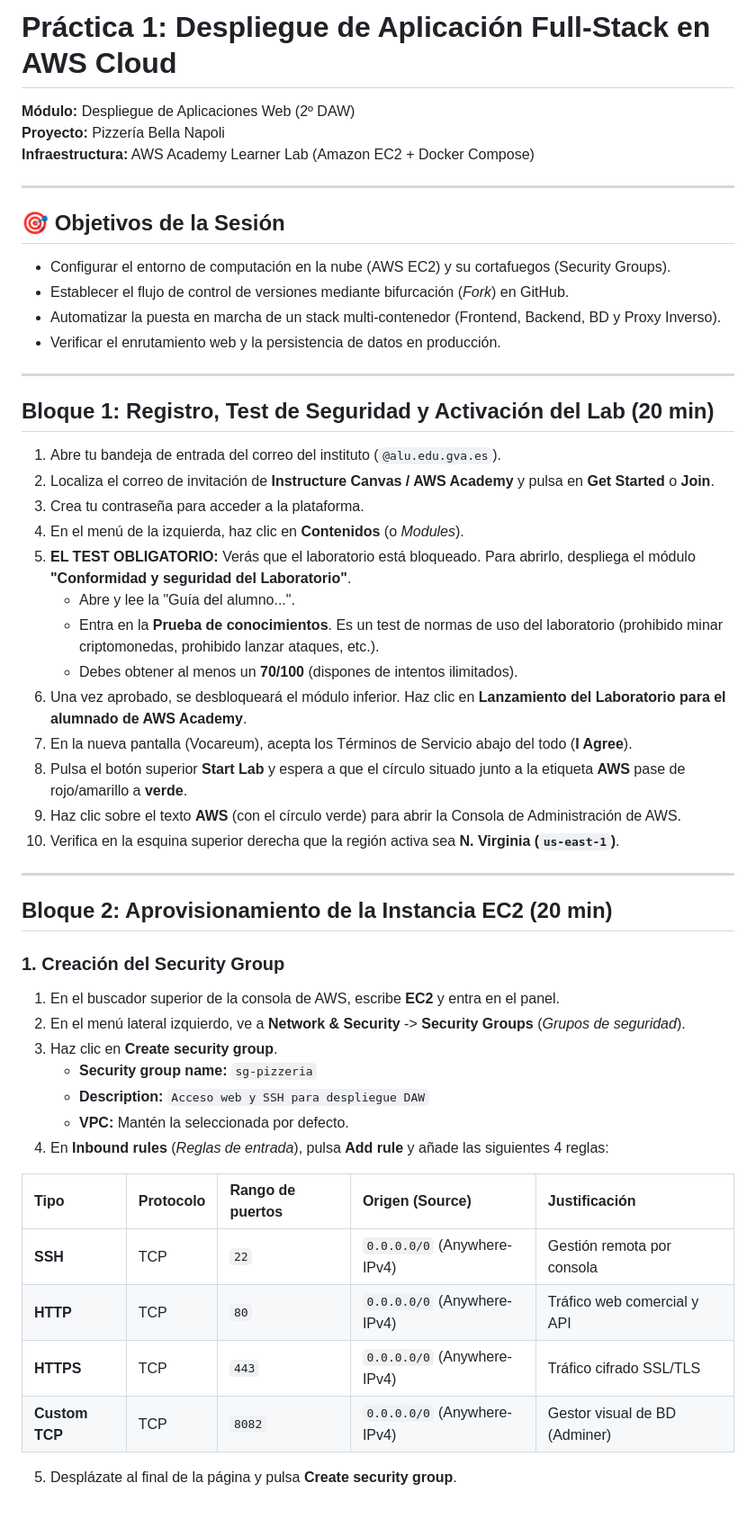
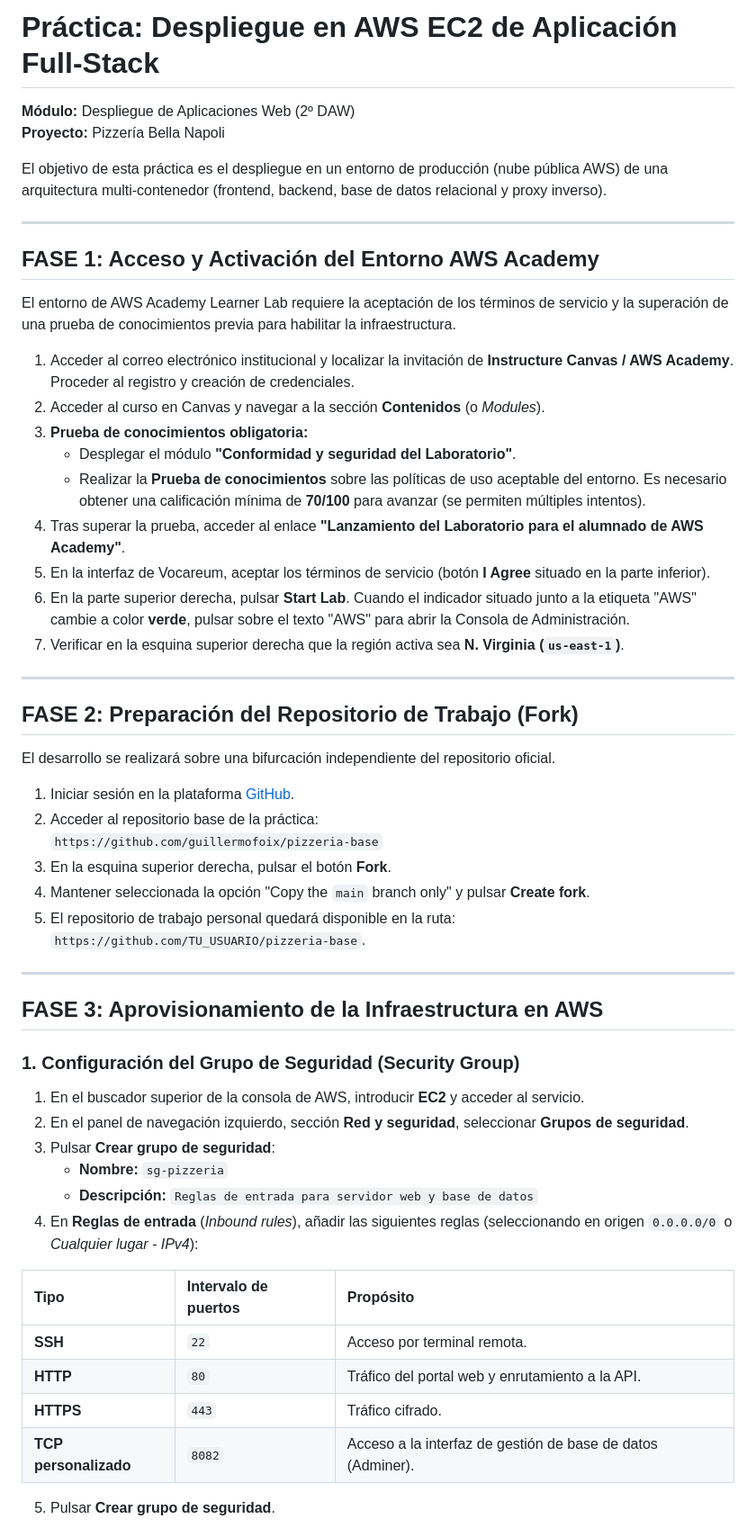
Before and after one commit to Fran-Requena/pizzeria-base, a Markdown page: P01_Despliegue_AWS.md, the part around one of its changes. Shown at 90% size. Drawn GitHub-style.

Commit message:
docs: formalizar estructura de Fases 1 a 6 y corregir sintaxis curl

```diff
--- a/P01_Despliegue_AWS.md
+++ b/P01_Despliegue_AWS.md
@@ -1,53 +1,56 @@
-# Práctica 1: Despliegue de Aplicación Full-Stack en AWS Cloud
+# Práctica: Despliegue en AWS EC2 de Aplicación Full-Stack
 **Módulo:** Despliegue de Aplicaciones Web (2º DAW)
 **Proyecto:** Pizzería Bella Napoli
-**Infraestructura:** AWS Academy Learner Lab (Amazon EC2 + Docker Compose)
+
+El objetivo de esta práctica es el despliegue en un entorno de producción (nube pública AWS) de una arquitectura multi-contenedor (frontend, backend, base de datos relacional y proxy inverso).
 
 ---
 
-## 🎯 Objetivos de la Sesión
-* Configurar el entorno de computación en la nube (AWS EC2) y su cortafuegos (Security Groups).
-* Establecer el flujo de control de versiones mediante bifurcación (*Fork*) en GitHub.
-* Automatizar la puesta en marcha de un stack multi-contenedor (Frontend, Backend, BD y Proxy Inverso).
-* Verificar el enrutamiento web y la persistencia de datos en producción.
+## FASE 1: Acceso y Activación del Entorno AWS Academy
+
+El entorno de AWS Academy Learner Lab requiere la aceptación de los términos de servicio y la superación de una prueba de conocimientos previa para habilitar la infraestructura.
+
+1. Acceder al correo electrónico institucional y localizar la invitación de **Instructure Canvas / AWS Academy**. Proceder al registro y creación de credenciales.
+2. Acceder al curso en Canvas y navegar a la sección **Contenidos** (o *Modules*).
+3. **Prueba de conocimientos obligatoria:**
+   * Desplegar el módulo **"Conformidad y seguridad del Laboratorio"**.
+   * Realizar la **Prueba de conocimientos** sobre las políticas de uso aceptable del entorno. Es necesario obtener una calificación mínima de **70/100** para avanzar (se permiten múltiples intentos).
+4. Tras superar la prueba, acceder al enlace **"Lanzamiento del Laboratorio para el alumnado de AWS Academy"**.
+5. En la interfaz de Vocareum, aceptar los términos de servicio (botón **I Agree** situado en la parte inferior).
+6. En la parte superior derecha, pulsar **Start Lab**. Cuando el indicador situado junto a la etiqueta "AWS" cambie a color **verde**, pulsar sobre el texto "AWS" para abrir la Consola de Administración.
+7. Verificar en la esquina superior derecha que la región activa sea **N. Virginia (`us-east-1`)**.
 
 ---
 
-## Bloque 1: Registro, Test de Seguridad y Activación del Lab (20 min)
+## FASE 2: Preparación del Repositorio de Trabajo (Fork)
 
-1. Abre tu bandeja de entrada del correo del instituto (`@alu.edu.gva.es`).
-2. Localiza el correo de invitación de **Instructure Canvas / AWS Academy** y pulsa en **Get Started** o **Join**.
-3. Crea tu contraseña para acceder a la plataforma.
-4. En el menú de la izquierda, haz clic en **Contenidos** (o *Modules*).
-5. **EL TEST OBLIGATORIO:** Verás que el laboratorio está bloqueado. Para abrirlo, despliega el módulo **"Conformidad y seguridad del Laboratorio"**.
-   * Abre y lee la "Guía del alumno...".
-   * Entra en la **Prueba de conocimientos**. Es un test de normas de uso del laboratorio (prohibido minar criptomonedas, prohibido lanzar ataques, etc.).
-   * Debes obtener al menos un **70/100** (dispones de intentos ilimitados).
-6. Una vez aprobado, se desbloqueará el módulo inferior. Haz clic en **Lanzamiento del Laboratorio para el alumnado de AWS Academy**.
-7. En la nueva pantalla (Vocareum), acepta los Términos de Servicio abajo del todo (**I Agree**).
-8. Pulsa el botón superior **Start Lab** y espera a que el círculo situado junto a la etiqueta **AWS** pase de rojo/amarillo a **verde**.
-9. Haz clic sobre el texto **AWS** (con el círculo verde) para abrir la Consola de Administración de AWS.
-10. Verifica en la esquina superior derecha que la región activa sea **N. Virginia (`us-east-1`)**.
+El desarrollo se realizará sobre una bifurcación independiente del repositorio oficial.
+
+1. Iniciar sesión en la plataforma [GitHub](https://github.com).
+2. Acceder al repositorio base de la práctica:
+   `https://github.com/guillermofoix/pizzeria-base`
+3. En la esquina superior derecha, pulsar el botón **Fork**.
+4. Mantener seleccionada la opción "Copy the `main` branch only" y pulsar **Create fork**.
+5. El repositorio de trabajo personal quedará disponible en la ruta: `https://github.com/TU_USUARIO/pizzeria-base`.
 
 ---
 
-## Bloque 2: Aprovisionamiento de la Instancia EC2 (20 min)
+## FASE 3: Aprovisionamiento de la Infraestructura en AWS
 
-### 1. Creación del Security Group
-1. En el buscador superior de la consola de AWS, escribe **EC2** y entra en el panel.
-2. En el menú lateral izquierdo, ve a **Network & Security** -> **Security Groups** (*Grupos de seguridad*).
-3. Haz clic en **Create security group**.
-   * **Security group name:** `sg-pizzeria`
-   * **Description:** `Acceso web y SSH para despliegue DAW`
-   * **VPC:** Mantén la seleccionada por defecto.
-4. En **Inbound rules** (*Reglas de entrada*), pulsa **Add rule** y añade las siguientes 4 reglas:
+### 1. Configuración del Grupo de Seguridad (Security Group)
+1. En el buscador superior de la consola de AWS, introducir **EC2** y acceder al servicio.
+2. En el panel de navegación izquierdo, sección **Red y seguridad**, seleccionar **Grupos de seguridad**.
+3. Pulsar **Crear grupo de seguridad**:
+   * **Nombre:** `sg-pizzeria`
+   * **Descripción:** `Reglas de entrada para servidor web y base de datos`
+4. En **Reglas de entrada** (*Inbound rules*), añadir las siguientes reglas (seleccionando en origen `0.0.0.0/0` o *Cualquier lugar - IPv4*):
 
-| Tipo | Protocolo | Rango de puertos | Origen (Source) | Justificación |
-| :--- | :--- | :--- | :--- | :--- |
-| **SSH** | TCP | `22` | `0.0.0.0/0` (Anywhere-IPv4) | Gestión remota por consola |
-| **HTTP** | TCP | `80` | `0.0.0.0/0` (Anywhere-IPv4) | Tráfico web comercial y API |
-| **HTTPS** | TCP | `443` | `0.0.0.0/0` (Anywhere-IPv4) | Tráfico cifrado SSL/TLS |
-| **Custom TCP** | TCP | `8082` | `0.0.0.0/0` (Anywhere-IPv4) | Gestor visual de BD (Adminer) |
+| Tipo | Intervalo de puertos | Propósito |
+| :--- | :--- | :--- |
+| **SSH** | `22` | Acceso por terminal remota. |
+| **HTTP** | `80` | Tráfico del portal web y enrutamiento a la API. |
+| **HTTPS** | `443` | Tráfico cifrado. |
+| **TCP personalizado** | `8082` | Acceso a la interfaz de gestión de base de datos (Adminer). |
 
-5. Desplázate al final de la página y pulsa **Create security group**.
+5. Pulsar **Crear grupo de seguridad**.
 
```
Also changed, not shown: other parts of P01_Despliegue_AWS.md (+48 -71 lines).
